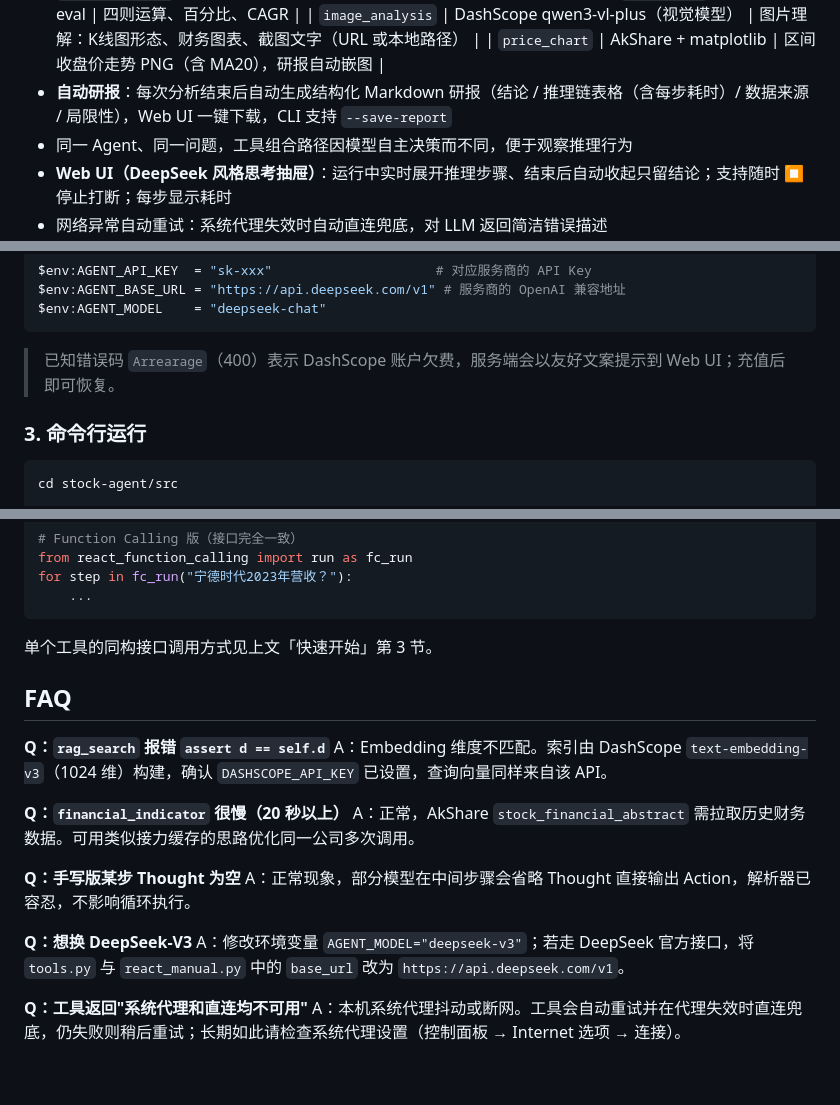
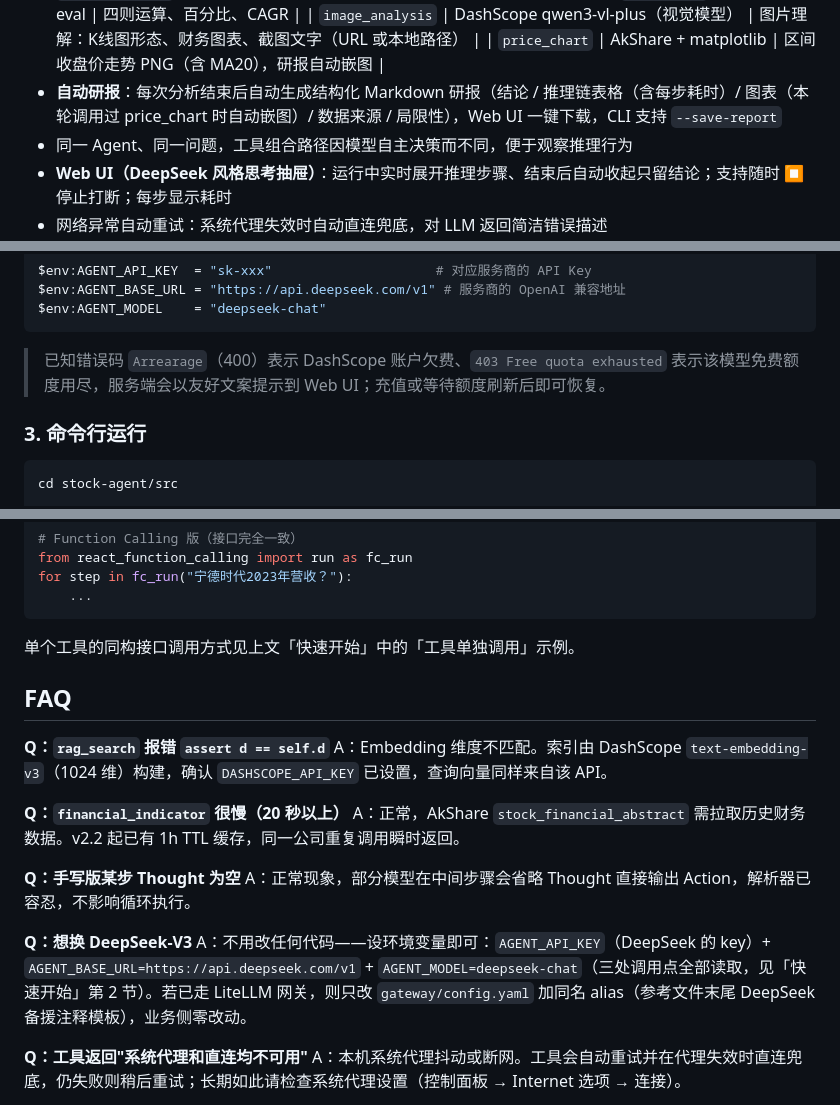
Before and after one commit to tt519660/stock-agent, a Markdown page: README.md, 3 parts joined by grey strips. Drawn GitHub-style; blank space fills up the shorter version.

Commit message:
docs: README fixes (bold render, stale FAQ/DeepSeek guide, multimodal examples, gateway VL route)

````diff
--- a/README.md
+++ b/README.md
@@ -40,7 +40,7 @@ LLM 驱动 Thought → Action → Observation 循环，逐步调用工具完成
   | `calculator` | 受限 Python eval | 四则运算、百分比、CAGR |
   | `image_analysis` | DashScope qwen3-vl-plus（视觉模型） | 图片理解：K线图形态、财务图表、截图文字（URL 或本地路径） |
   | `price_chart` | AkShare + matplotlib | 区间收盘价走势 PNG（含 MA20），研报自动嵌图 |
-- **自动研报**：每次分析结束后自动生成结构化 Markdown 研报（结论 / 推理链表格（含每步耗时）/ 数据来源 / 局限性），Web UI 一键下载，CLI 支持 `--save-report`
+- **自动研报**：每次分析结束后自动生成结构化 Markdown 研报（结论 / 推理链表格（含每步耗时）/ 图表（本轮调用过 price_chart 时自动嵌图）/ 数据来源 / 局限性），Web UI 一键下载，CLI 支持 `--save-report`
 - 同一 Agent、同一问题，工具组合路径因模型自主决策而不同，便于观察推理行为
 - **Web UI（DeepSeek 风格思考抽屉）**：运行中实时展开推理步骤、结束后自动收起只留结论；支持随时 ⏹ 停止打断；每步显示耗时
 - 网络异常自动重试：系统代理失效时自动直连兜底，对 LLM 返回简洁错误描述
@@ -153,7 +154,7 @@ $env:AGENT_BASE_URL = "https://api.deepseek.com/v1" # 服务商的 OpenAI 兼容
 $env:AGENT_MODEL    = "deepseek-chat"
 ```
 
-> 已知错误码 `Arrearage`（400）表示 DashScope 账户欠费，服务端会以友好文案提示到 Web UI；充值后即可恢复。
+> 已知错误码 `Arrearage`（400）表示 DashScope 账户欠费、`403 Free quota exhausted` 表示该模型免费额度用尽，服务端会以友好文案提示到 Web UI；充值或等待额度刷新后即可恢复。
 
 ### 3. 命令行运行
 
@@ -372,7 +376,7 @@ for step in fc_run("宁德时代2023年营收？"):
     ...
 ```
 
-单个工具的同构接口调用方式见上文「快速开始」第 3 节。
+单个工具的同构接口调用方式见上文「快速开始」中的「工具单独调用」示例。
 
 ## FAQ
 
@@ -380,13 +384,13 @@ for step in fc_run("宁德时代2023年营收？"):
 A：Embedding 维度不匹配。索引由 DashScope `text-embedding-v3`（1024 维）构建，确认 `DASHSCOPE_API_KEY` 已设置，查询向量同样来自该 API。
 
 **Q：`financial_indicator` 很慢（20 秒以上）**
-A：正常，AkShare `stock_financial_abstract` 需拉取历史财务数据。可用类似接力缓存的思路优化同一公司多次调用。
+A：正常，AkShare `stock_financial_abstract` 需拉取历史财务数据。v2.2 起已有 1h TTL 缓存，同一公司重复调用瞬时返回。
 
 **Q：手写版某步 Thought 为空**
 A：正常现象，部分模型在中间步骤会省略 Thought 直接输出 Action，解析器已容忍，不影响循环执行。
 
 **Q：想换 DeepSeek-V3**
-A：修改环境变量 `AGENT_MODEL="deepseek-v3"`；若走 DeepSeek 官方接口，将 `tools.py` 与 `react_manual.py` 中的 `base_url` 改为 `https://api.deepseek.com/v1`。
+A：不用改任何代码——设环境变量即可：`AGENT_API_KEY`（DeepSeek 的 key）+ `AGENT_BASE_URL=https://api.deepseek.com/v1` + `AGENT_MODEL=deepseek-chat`（三处调用点全部读取，见「快速开始」第 2 节）。若已走 LiteLLM 网关，则只改 `gateway/config.yaml` 加同名 alias（参考文件末尾 DeepSeek 备援注释模板），业务侧零改动。
 
 **Q：工具返回"系统代理和直连均不可用"**
 A：本机系统代理抖动或断网。工具会自动重试并在代理失效时直连兜底，仍失败则稍后重试；长期如此请检查系统代理设置（控制面板 → Internet 选项 → 连接）。
````
Also changed, not shown: other parts of README.md (+11 -4 lines).
